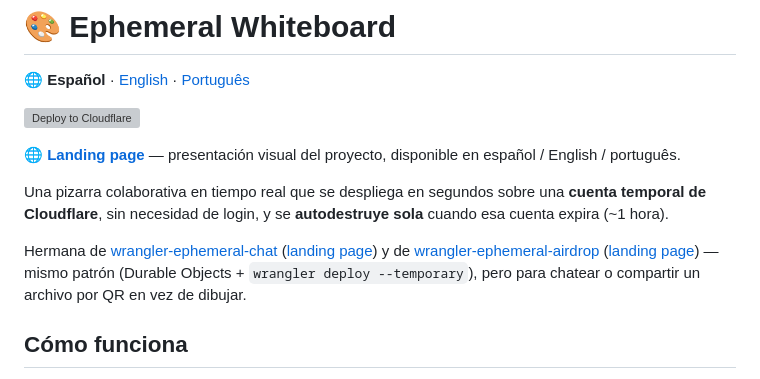
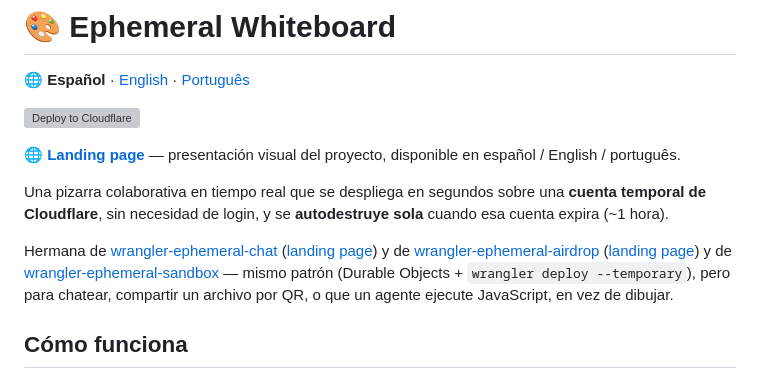
Before and after one commit to MauricioPerera/wrangler-ephemeral-whiteboard, a Markdown page: README.md, the part around the change. Rendered like a GitHub page; grey boxes are pictures that could not be loaded.

Commit message:
Enlazar wrangler-ephemeral-sandbox como proyecto hermano

```diff
--- a/README.md
+++ b/README.md
@@ -8,7 +8,7 @@
 
 Una pizarra colaborativa en tiempo real que se despliega en segundos sobre una **cuenta temporal de Cloudflare**, sin necesidad de login, y se **autodestruye sola** cuando esa cuenta expira (~1 hora).
 
-Hermana de [wrangler-ephemeral-chat](https://github.com/MauricioPerera/wrangler-ephemeral-chat) ([landing page](https://mauricioperera.github.io/wrangler-ephemeral-chat/)) y de [wrangler-ephemeral-airdrop](https://github.com/MauricioPerera/wrangler-ephemeral-airdrop) ([landing page](https://mauricioperera.github.io/wrangler-ephemeral-airdrop/)) — mismo patrón (Durable Objects + `wrangler deploy --temporary`), pero para chatear o compartir un archivo por QR en vez de dibujar.
+Hermana de [wrangler-ephemeral-chat](https://github.com/MauricioPerera/wrangler-ephemeral-chat) ([landing page](https://mauricioperera.github.io/wrangler-ephemeral-chat/)) y de [wrangler-ephemeral-airdrop](https://github.com/MauricioPerera/wrangler-ephemeral-airdrop) ([landing page](https://mauricioperera.github.io/wrangler-ephemeral-airdrop/)) y de [wrangler-ephemeral-sandbox](https://github.com/MauricioPerera/wrangler-ephemeral-sandbox) — mismo patrón (Durable Objects + `wrangler deploy --temporary`), pero para chatear, compartir un archivo por QR, o que un agente ejecute JavaScript, en vez de dibujar.
 
 ## Cómo funciona
 
```
